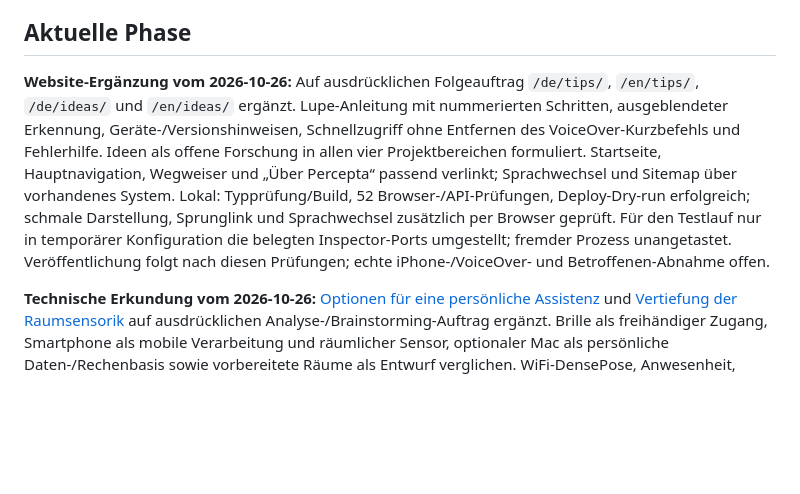
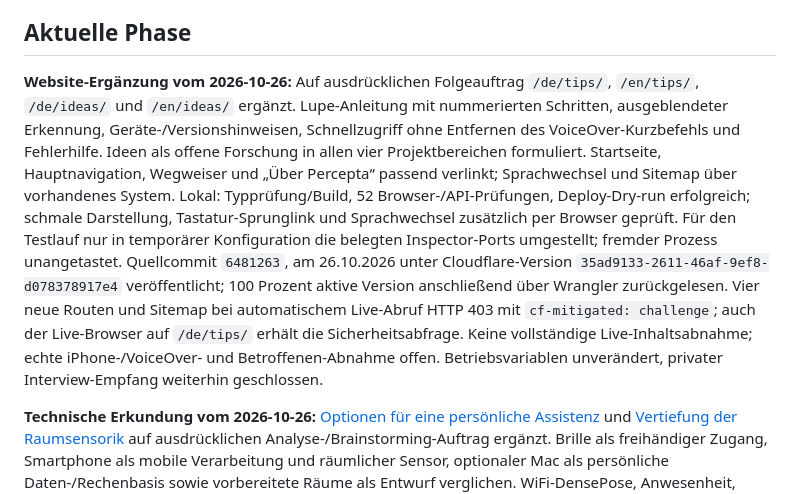
Before and after one commit to moinsen-dev/percepta-community, a Markdown page: state.md, the part around the change. Drawn GitHub-style; blank space fills up the shorter version.

```diff
--- a/state.md
+++ b/state.md
@@ -4,7 +4,7 @@ Stand: 2026-10-26. Koordination: Codex. Zuletzt ergänzt: DE/EN-Websitebereiche
 
 ## Aktuelle Phase
 
-**Website-Ergänzung vom 2026-10-26:** Auf ausdrücklichen Folgeauftrag `/de/tips/`, `/en/tips/`, `/de/ideas/` und `/en/ideas/` ergänzt. Lupe-Anleitung mit nummerierten Schritten, ausgeblendeter Erkennung, Geräte-/Versionshinweisen, Schnellzugriff ohne Entfernen des VoiceOver-Kurzbefehls und Fehlerhilfe. Ideen als offene Forschung in allen vier Projektbereichen formuliert. Startseite, Hauptnavigation, Wegweiser und „Über Percepta“ passend verlinkt; Sprachwechsel und Sitemap über vorhandenes System. Lokal: Typprüfung/Build, 52 Browser-/API-Prüfungen, Deploy-Dry-run erfolgreich; schmale Darstellung, Sprunglink und Sprachwechsel zusätzlich per Browser geprüft. Für den Testlauf nur in temporärer Konfiguration die belegten Inspector-Ports umgestellt; fremder Prozess unangetastet. Veröffentlichung folgt nach diesen Prüfungen; echte iPhone-/VoiceOver- und Betroffenen-Abnahme offen.
+**Website-Ergänzung vom 2026-10-26:** Auf ausdrücklichen Folgeauftrag `/de/tips/`, `/en/tips/`, `/de/ideas/` und `/en/ideas/` ergänzt. Lupe-Anleitung mit nummerierten Schritten, ausgeblendeter Erkennung, Geräte-/Versionshinweisen, Schnellzugriff ohne Entfernen des VoiceOver-Kurzbefehls und Fehlerhilfe. Ideen als offene Forschung in allen vier Projektbereichen formuliert. Startseite, Hauptnavigation, Wegweiser und „Über Percepta“ passend verlinkt; Sprachwechsel und Sitemap über vorhandenes System. Lokal: Typprüfung/Build, 52 Browser-/API-Prüfungen, Deploy-Dry-run erfolgreich; schmale Darstellung, Tastatur-Sprunglink und Sprachwechsel zusätzlich per Browser geprüft. Für den Testlauf nur in temporärer Konfiguration die belegten Inspector-Ports umgestellt; fremder Prozess unangetastet. Quellcommit `6481263`, am 26.10.2026 unter Cloudflare-Version `35ad9133-2611-46af-9ef8-d078378917e4` veröffentlicht; 100 Prozent aktive Version anschließend über Wrangler zurückgelesen. Vier neue Routen und Sitemap bei automatischem Live-Abruf HTTP 403 mit `cf-mitigated: challenge`; auch der Live-Browser auf `/de/tips/` erhält die Sicherheitsabfrage. Keine vollständige Live-Inhaltsabnahme; echte iPhone-/VoiceOver- und Betroffenen-Abnahme offen. Betriebsvariablen unverändert, privater Interview-Empfang weiterhin geschlossen.
 
 **Technische Erkundung vom 2026-10-26:** [Optionen für eine persönliche Assistenz](docs/technical-options-2026-10-26.md) und [Vertiefung der Raumsensorik](docs/spatial-sensing-research-2026-10-26.md) auf ausdrücklichen Analyse-/Brainstorming-Auftrag ergänzt. Brille als freihändiger Zugang, Smartphone als mobile Verarbeitung und räumlicher Sensor, optionaler Mac als persönliche Daten-/Rechenbasis sowie vorbereitete Räume als Entwurf verglichen. WiFi-DensePose, Anwesenheit, Geräteortung und sichere Bewegung bleiben unterschiedliche Aufgaben. Alle vier Projektbereiche einbezogen; Herstellerangaben, Forschung und eigene Vorschläge getrennt. Keine Hardwaremessung, Modelltests, Assistenz-App oder Veröffentlichung dieses neuen Stands; D-11 und die offene Anbieter-/Plattformwahl bleiben bestehen.
 
```
Also changed, not shown: agents/codex/Change-Log-Agents.md (+7 -0 lines).
